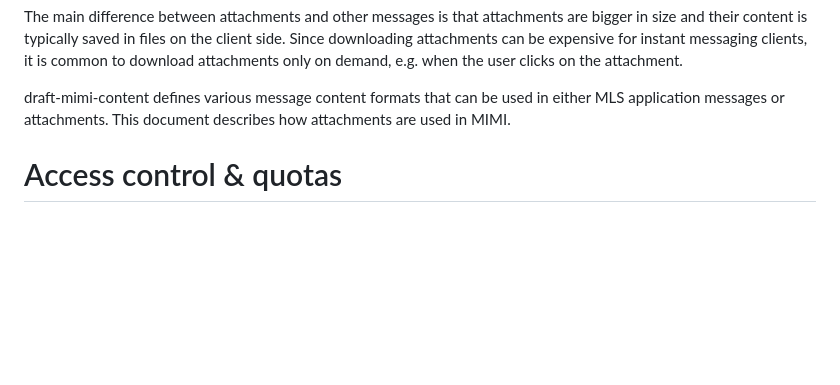
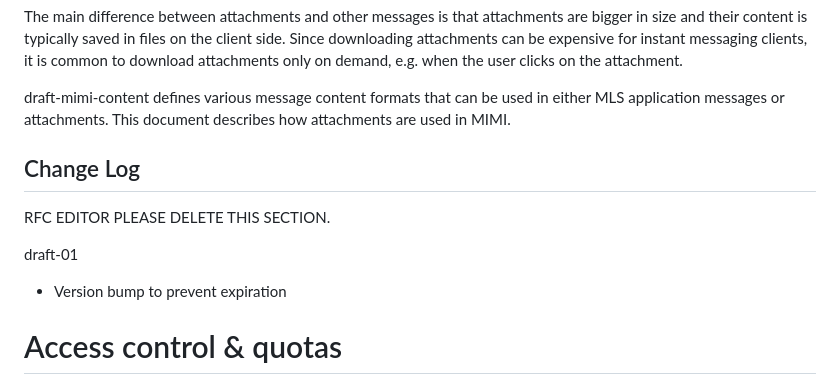
Before and after one commit to raphaelrobert/mimi-attachments, a Markdown page: draft-robert-mimi-attachments.md, the part around the change. GitHub-like rendering; blank space fills up the shorter version.

Commit message:
version bump and changelog

```diff
--- a/draft-robert-mimi-attachments.md
+++ b/draft-robert-mimi-attachments.md
@@ -42,6 +42,14 @@ clicks on the attachment.
 draft-mimi-content defines various message content formats that can be used in
 either MLS application messages or attachments. This document describes how
 attachments are used in MIMI.
+
+##  Change Log
+
+RFC EDITOR PLEASE DELETE THIS SECTION.
+
+draft-01
+
+- Version bump to prevent expiration
 
 # Access control & quotas
 
```
